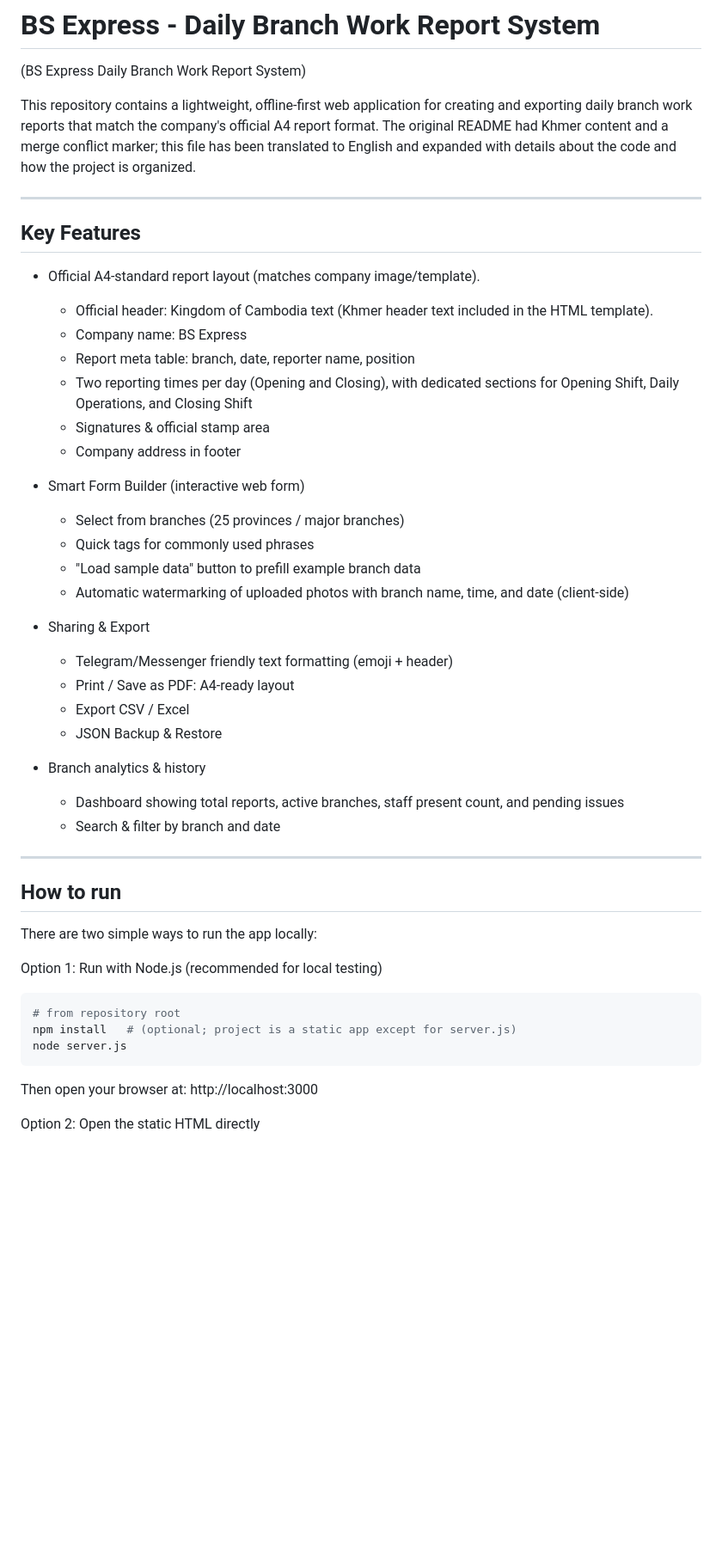
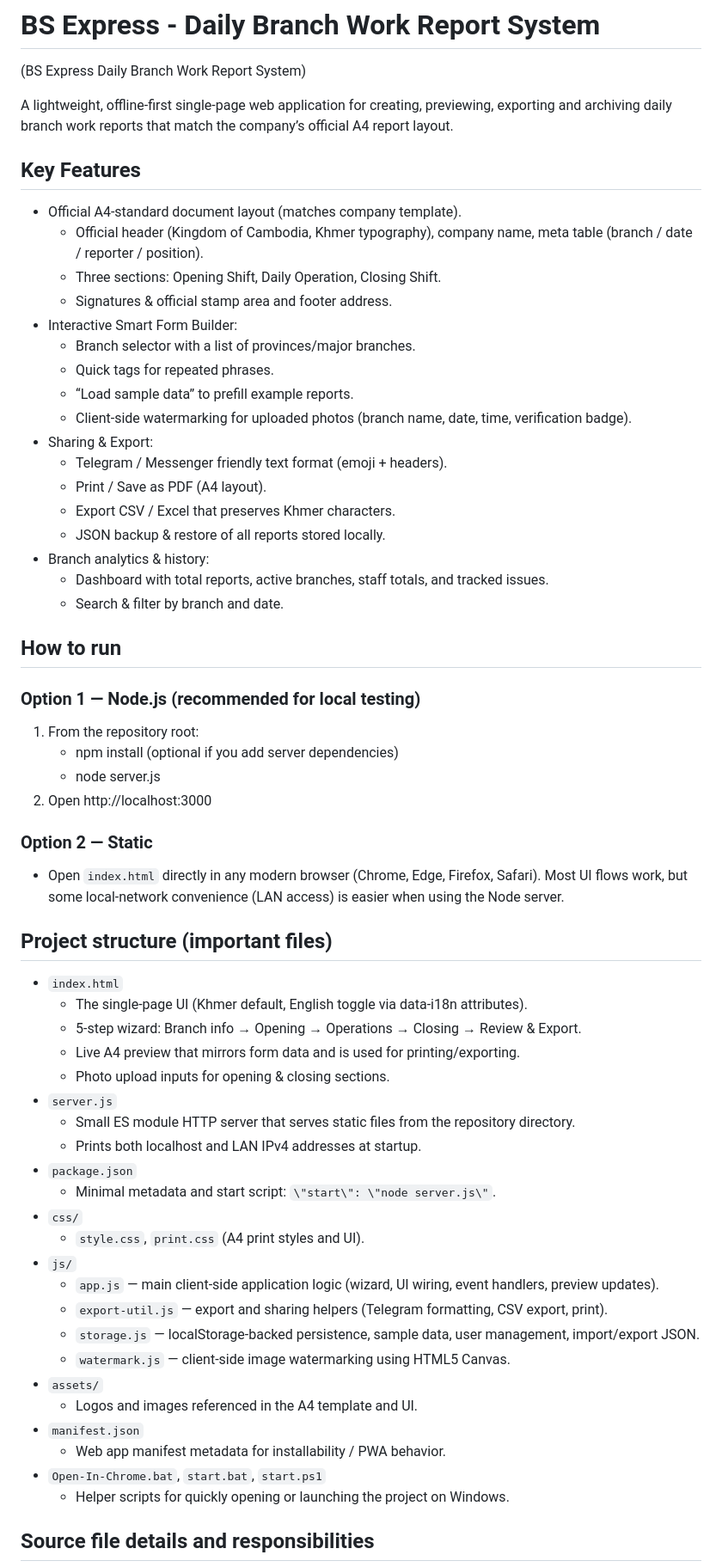
Before and after one commit to vidjeng/BS-Express-Report, a Markdown page: README.md, the part around one of its changes. Shown at 86% size. Drawn GitHub-style; blank space fills up the shorter version.

````diff
--- a/README.md
+++ b/README.md
@@ -2,51 +2,64 @@
 
 (BS Express Daily Branch Work Report System)
 
-This repository contains a lightweight, offline-first web application for creating and exporting daily branch work reports that match the company's official A4 report format. The original README had Khmer content and a merge conflict marker; this file has been translated to English and expanded with details about the code and how the project is organized.
-
----
+A lightweight, offline-first single-page web application for creating, previewing, exporting and archiving daily branch work reports that match the company’s official A4 report layout.
 
 ## Key Features
 
-- Official A4-standard report layout (matches company image/template).
-  - Official header: Kingdom of Cambodia text (Khmer header text included in the HTML template).
-  - Company name: BS Express
-  - Report meta table: branch, date, reporter name, position
-  - Two reporting times per day (Opening and Closing), with dedicated sections for Opening Shift, Daily Operations, and Closing Shift
-  - Signatures & official stamp area
-  - Company address in footer
-
-- Smart Form Builder (interactive web form)
-  - Select from branches (25 provinces / major branches)
-  - Quick tags for commonly used phrases
-  - "Load sample data" button to prefill example branch data
-  - Automatic watermarking of uploaded photos with branch name, time, and date (client-side)
-
-- Sharing & Export
-  - Telegram/Messenger friendly text formatting (emoji + header)
-  - Print / Save as PDF: A4-ready layout
-  - Export CSV / Excel
-  - JSON Backup & Restore
-
-- Branch analytics & history
-  - Dashboard showing total reports, active branches, staff present count, and pending issues
-  - Search & filter by branch and date
-
----
+- Official A4-standard document layout (matches company template).
+  - Official header (Kingdom of Cambodia, Khmer typography), company name, meta table (branch / date / reporter / position).
+  - Three sections: Opening Shift, Daily Operation, Closing Shift.
+  - Signatures & official stamp area and footer address.
+- Interactive Smart Form Builder:
+  - Branch selector with a list of provinces/major branches.
+  - Quick tags for repeated phrases.
+  - “Load sample data” to prefill example reports.
+  - Client-side watermarking for uploaded photos (branch name, date, time, verification badge).
+- Sharing & Export:
+  - Telegram / Messenger friendly text format (emoji + headers).
+  - Print / Save as PDF (A4 layout).
+  - Export CSV / Excel that preserves Khmer characters.
+  - JSON backup & restore of all reports stored locally.
+- Branch analytics & history:
+  - Dashboard with total reports, active branches, staff totals, and tracked issues.
+  - Search & filter by branch and date.
 
 ## How to run
 
-There are two simple ways to run the app locally:
+### Option 1 — Node.js (recommended for local testing)
+1. From the repository root:
+   - npm install   (optional if you add server dependencies)
+   - node server.js
+2. Open http://localhost:3000
 
-Option 1: Run with Node.js (recommended for local testing)
+### Option 2 — Static
+- Open `index.html` directly in any modern browser (Chrome, Edge, Firefox, Safari). Most UI flows work, but some local-network convenience (LAN access) is easier when using the Node server.
 
-```bash
-# from repository root
-npm install   # (optional; project is a static app except for server.js)
-node server.js
-```
+## Project structure (important files)
 
-Then open your browser at: http://localhost:3000
+- `index.html`
+  - The single-page UI (Khmer default, English toggle via data-i18n attributes).
+  - 5-step wizard: Branch info → Opening → Operations → Closing → Review & Export.
+  - Live A4 preview that mirrors form data and is used for printing/exporting.
+  - Photo upload inputs for opening & closing sections.
+- `server.js`
+  - Small ES module HTTP server that serves static files from the repository directory.
+  - Prints both localhost and LAN IPv4 addresses at startup.
+- `package.json`
+  - Minimal metadata and start script: `\"start\": \"node server.js\"`.
+- `css/`
+  - `style.css`, `print.css` (A4 print styles and UI).
+- `js/`
+  - `app.js` — main client-side application logic (wizard, UI wiring, event handlers, preview updates).
+  - `export-util.js` — export and sharing helpers (Telegram formatting, CSV export, print).
+  - `storage.js` — localStorage-backed persistence, sample data, user management, import/export JSON.
+  - `watermark.js` — client-side image watermarking using HTML5 Canvas.
+- `assets/`
+  - Logos and images referenced in the A4 template and UI.
+- `manifest.json`
+  - Web app manifest metadata for installability / PWA behavior.
+- `Open-In-Chrome.bat`, `start.bat`, `start.ps1`
+  - Helper scripts for quickly opening or launching the project on Windows.
 
-Option 2: Open the static HTML directly
+## Source file details and responsibilities
 
````
Also changed, not shown: other parts of README.md (+101 -67 lines).
